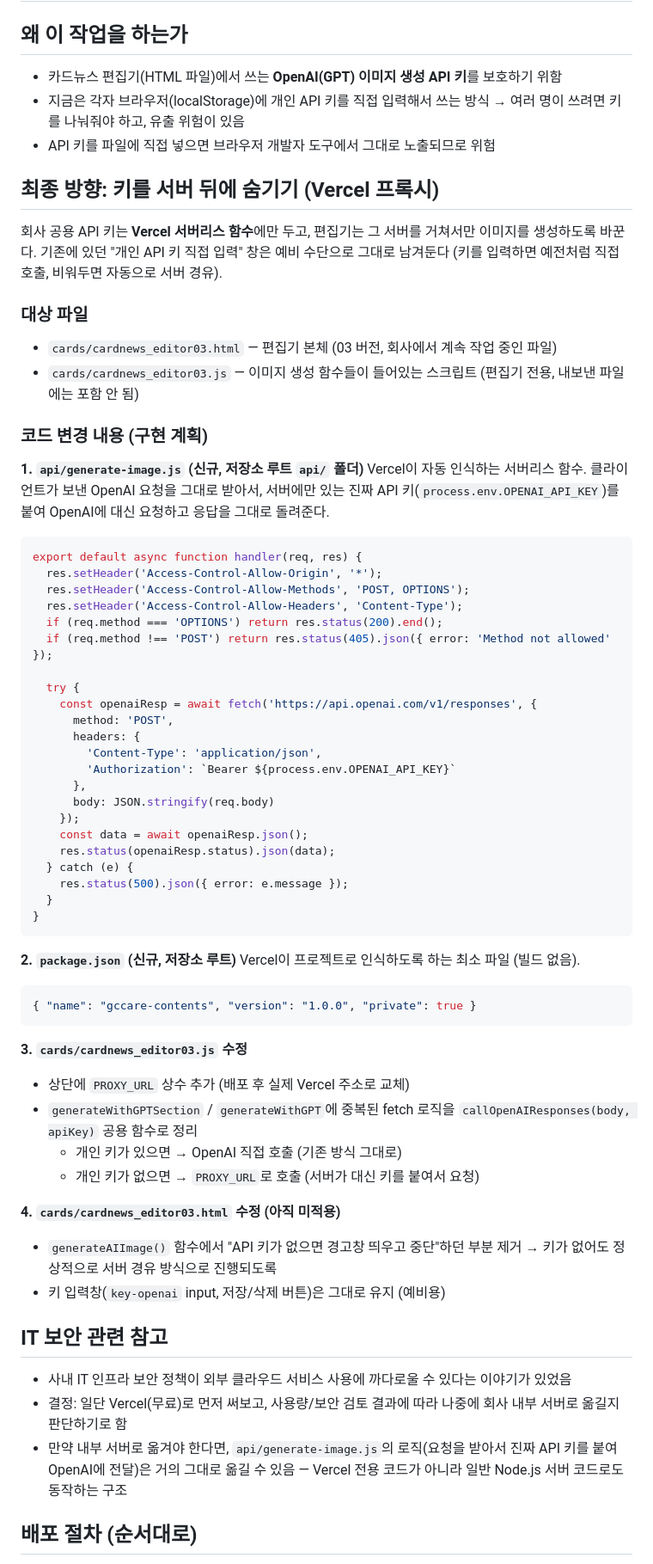
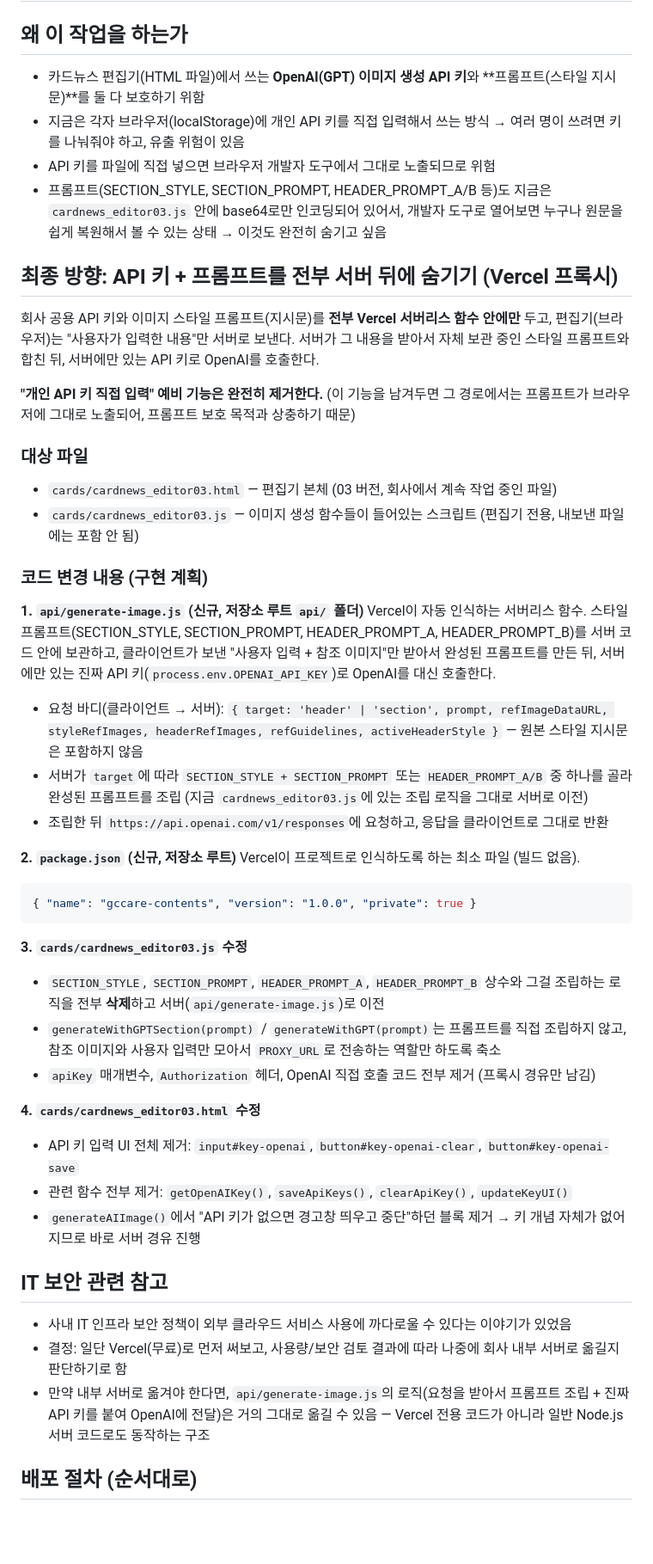
Before and after one commit to gcejshim/gccare-contents, a Markdown page: docs/카드뉴스편집기_깃허브연동_정리.md, the part around one of its changes. Shown at 86% size. GitHub-like rendering; blank space fills up the shorter version.

Commit message:
docs: 프롬프트도 서버에서 관리하도록 계획 확장, 개인 API 키 예비 기능 완전 제거로 결정
Co-Authored-By: Claude Sonnet 5 <noreply@anthropic.com>

````diff
--- a/docs/카드뉴스편집기_깃허브연동_정리.md
+++ b/docs/카드뉴스편집기_깃허브연동_정리.md
@@ -1,13 +1,15 @@
 # 카드뉴스 편집기 - 깃허브 연동 계획 정리
 
 ## 왜 이 작업을 하는가
-- 카드뉴스 편집기(HTML 파일)에서 쓰는 **OpenAI(GPT) 이미지 생성 API 키**를 보호하기 위함
+- 카드뉴스 편집기(HTML 파일)에서 쓰는 **OpenAI(GPT) 이미지 생성 API 키**와 **프롬프트(스타일 지시문)**를 둘 다 보호하기 위함
 - 지금은 각자 브라우저(localStorage)에 개인 API 키를 직접 입력해서 쓰는 방식 → 여러 명이 쓰려면 키를 나눠줘야 하고, 유출 위험이 있음
 - API 키를 파일에 직접 넣으면 브라우저 개발자 도구에서 그대로 노출되므로 위험
+- 프롬프트(SECTION_STYLE, SECTION_PROMPT, HEADER_PROMPT_A/B 등)도 지금은 `cardnews_editor03.js` 안에 base64로만 인코딩되어 있어서, 개발자 도구로 열어보면 누구나 원문을 쉽게 복원해서 볼 수 있는 상태 → 이것도 완전히 숨기고 싶음
 
-## 최종 방향: 키를 서버 뒤에 숨기기 (Vercel 프록시)
-회사 공용 API 키는 **Vercel 서버리스 함수**에만 두고, 편집기는 그 서버를 거쳐서만 이미지를 생성하도록 바꾼다.
-기존에 있던 "개인 API 키 직접 입력" 창은 예비 수단으로 그대로 남겨둔다 (키를 입력하면 예전처럼 직접 호출, 비워두면 자동으로 서버 경유).
+## 최종 방향: API 키 + 프롬프트를 전부 서버 뒤에 숨기기 (Vercel 프록시)
+회사 공용 API 키와 이미지 스타일 프롬프트(지시문)를 **전부 Vercel 서버리스 함수 안에만** 두고, 편집기(브라우저)는 "사용자가 입력한 내용"만 서버로 보낸다. 서버가 그 내용을 받아서 자체 보관 중인 스타일 프롬프트와 합친 뒤, 서버에만 있는 API 키로 OpenAI를 호출한다.
+
+**"개인 API 키 직접 입력" 예비 기능은 완전히 제거한다.** (이 기능을 남겨두면 그 경로에서는 프롬프트가 브라우저에 그대로 노출되어, 프롬프트 보호 목적과 상충하기 때문)
 
 ### 대상 파일
 - `cards/cardnews_editor03.html` — 편집기 본체 (03 버전, 회사에서 계속 작업 중인 파일)
@@ -16,32 +18,11 @@
 ### 코드 변경 내용 (구현 계획)
 
 **1. `api/generate-image.js` (신규, 저장소 루트 `api/` 폴더)**
-Vercel이 자동 인식하는 서버리스 함수. 클라이언트가 보낸 OpenAI 요청을 그대로 받아서, 서버에만 있는 진짜 API 키(`process.env.OPENAI_API_KEY`)를 붙여 OpenAI에 대신 요청하고 응답을 그대로 돌려준다.
+Vercel이 자동 인식하는 서버리스 함수. 스타일 프롬프트(SECTION_STYLE, SECTION_PROMPT, HEADER_PROMPT_A, HEADER_PROMPT_B)를 서버 코드 안에 보관하고, 클라이언트가 보낸 "사용자 입력 + 참조 이미지"만 받아서 완성된 프롬프트를 만든 뒤, 서버에만 있는 진짜 API 키(`process.env.OPENAI_API_KEY`)로 OpenAI를 대신 호출한다.
 
-```js
-export default async function handler(req, res) {
-  res.setHeader('Access-Control-Allow-Origin', '*');
-  res.setHeader('Access-Control-Allow-Methods', 'POST, OPTIONS');
-  res.setHeader('Access-Control-Allow-Headers', 'Content-Type');
-  if (req.method === 'OPTIONS') return res.status(200).end();
-  if (req.method !== 'POST') return res.status(405).json({ error: 'Method not allowed' });
-
-  try {
-    const openaiResp = await fetch('https://api.openai.com/v1/responses', {
-      method: 'POST',
-      headers: {
-        'Content-Type': 'application/json',
-        'Authorization': `Bearer ${process.env.OPENAI_API_KEY}`
-      },
-      body: JSON.stringify(req.body)
-    });
-    const data = await openaiResp.json();
-    res.status(openaiResp.status).json(data);
-  } catch (e) {
-    res.status(500).json({ error: e.message });
-  }
-}
-```
+- 요청 바디(클라이언트 → 서버): `{ target: 'header' | 'section', prompt, refImageDataURL, styleRefImages, headerRefImages, refGuidelines, activeHeaderStyle }` — 원본 스타일 지시문은 포함하지 않음
+- 서버가 `target`에 따라 `SECTION_STYLE + SECTION_PROMPT` 또는 `HEADER_PROMPT_A/B` 중 하나를 골라 완성된 프롬프트를 조립 (지금 `cardnews_editor03.js`에 있는 조립 로직을 그대로 서버로 이전)
+- 조립한 뒤 `https://api.openai.com/v1/responses`에 요청하고, 응답을 클라이언트로 그대로 반환
 
 **2. `package.json` (신규, 저장소 루트)**
 Vercel이 프로젝트로 인식하도록 하는 최소 파일 (빌드 없음).
@@ -50,19 +31,19 @@ Vercel이 프로젝트로 인식하도록 하는 최소 파일 (빌드 없음).
 ```
 
 **3. `cards/cardnews_editor03.js` 수정**
-- 상단에 `PROXY_URL` 상수 추가 (배포 후 실제 Vercel 주소로 교체)
-- `generateWithGPTSection` / `generateWithGPT`에 중복된 fetch 로직을 `callOpenAIResponses(body, apiKey)` 공용 함수로 정리
-  - 개인 키가 있으면 → OpenAI 직접 호출 (기존 방식 그대로)
-  - 개인 키가 없으면 → `PROXY_URL`로 호출 (서버가 대신 키를 붙여서 요청)
+- `SECTION_STYLE`, `SECTION_PROMPT`, `HEADER_PROMPT_A`, `HEADER_PROMPT_B` 상수와 그걸 조립하는 로직을 전부 **삭제**하고 서버(`api/generate-image.js`)로 이전
+- `generateWithGPTSection(prompt)` / `generateWithGPT(prompt)`는 프롬프트를 직접 조립하지 않고, 참조 이미지와 사용자 입력만 모아서 `PROXY_URL`로 전송하는 역할만 하도록 축소
+- `apiKey` 매개변수, `Authorization` 헤더, OpenAI 직접 호출 코드 전부 제거 (프록시 경유만 남김)
 
-**4. `cards/cardnews_editor03.html` 수정 (아직 미적용)**
-- `generateAIImage()` 함수에서 "API 키가 없으면 경고창 띄우고 중단"하던 부분 제거 → 키가 없어도 정상적으로 서버 경유 방식으로 진행되도록
-- 키 입력창(`key-openai` input, 저장/삭제 버튼)은 그대로 유지 (예비용)
+**4. `cards/cardnews_editor03.html` 수정**
+- API 키 입력 UI 전체 제거: `input#key-openai`, `button#key-openai-clear`, `button#key-openai-save`
+- 관련 함수 전부 제거: `getOpenAIKey()`, `saveApiKeys()`, `clearApiKey()`, `updateKeyUI()`
+- `generateAIImage()`에서 "API 키가 없으면 경고창 띄우고 중단"하던 블록 제거 → 키 개념 자체가 없어지므로 바로 서버 경유 진행
 
 ## IT 보안 관련 참고
 - 사내 IT 인프라 보안 정책이 외부 클라우드 서비스 사용에 까다로울 수 있다는 이야기가 있었음
 - 결정: 일단 Vercel(무료)로 먼저 써보고, 사용량/보안 검토 결과에 따라 나중에 회사 내부 서버로 옮길지 판단하기로 함
-- 만약 내부 서버로 옮겨야 한다면, `api/generate-image.js`의 로직(요청을 받아서 진짜 API 키를 붙여 OpenAI에 전달)은 거의 그대로 옮길 수 있음 — Vercel 전용 코드가 아니라 일반 Node.js 서버 코드로도 동작하는 구조
+- 만약 내부 서버로 옮겨야 한다면, `api/generate-image.js`의 로직(요청을 받아서 프롬프트 조립 + 진짜 API 키를 붙여 OpenAI에 전달)은 거의 그대로 옮길 수 있음 — Vercel 전용 코드가 아니라 일반 Node.js 서버 코드로도 동작하는 구조
 
 ## 배포 절차 (순서대로)
 1. 위 코드 변경을 깃허브에 커밋/푸시
````
Also changed, not shown: other parts of docs/카드뉴스편집기_깃허브연동_정리.md (+6 -6 lines).
